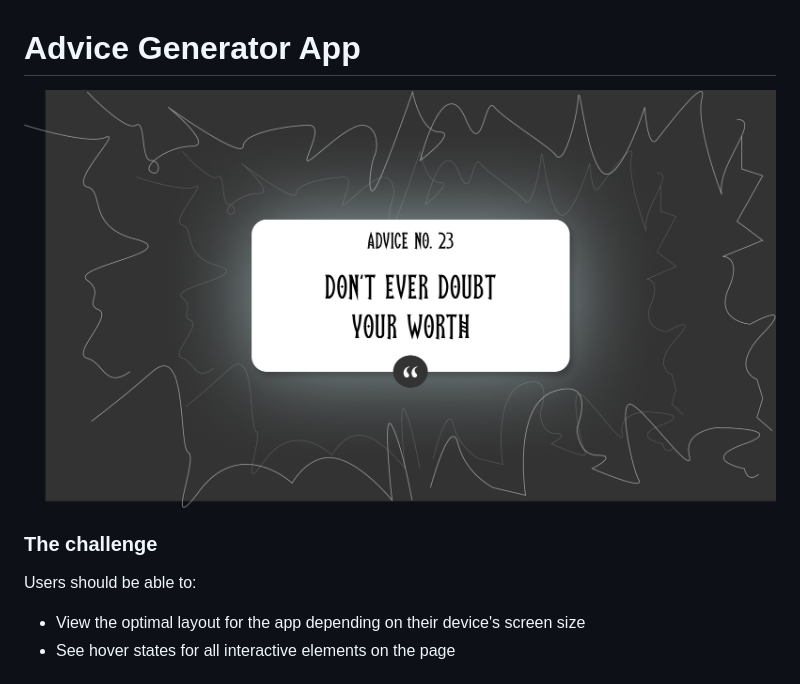
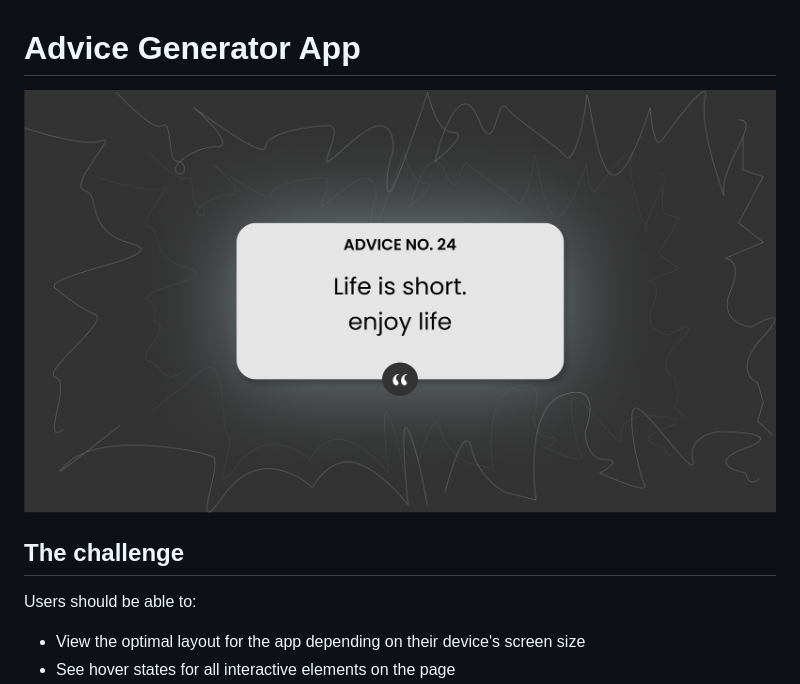
Before and after one commit to angelydy/advice-generator-app, a Markdown page: README.md, the part around the change. Rendered like a GitHub page; pictures changed too: design/desktop-design.jpg.

```diff
--- a/README.md
+++ b/README.md
@@ -2,7 +2,7 @@
 
 ![Design preview for the Advice Generator App coding challenge](./design/desktop-design.jpg)
 
-### The challenge
+## The challenge
 
 Users should be able to:
 
```
Also changed, not shown: design/mobile-design.jpg, 5 other files.
